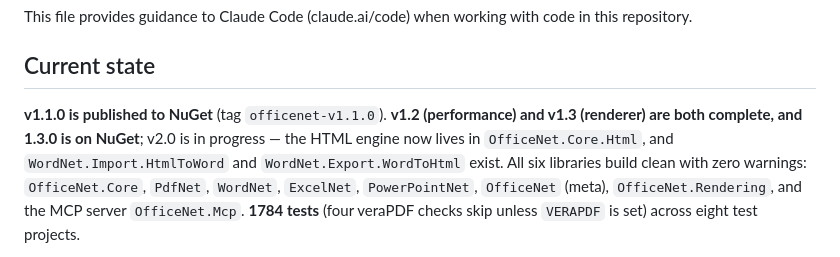
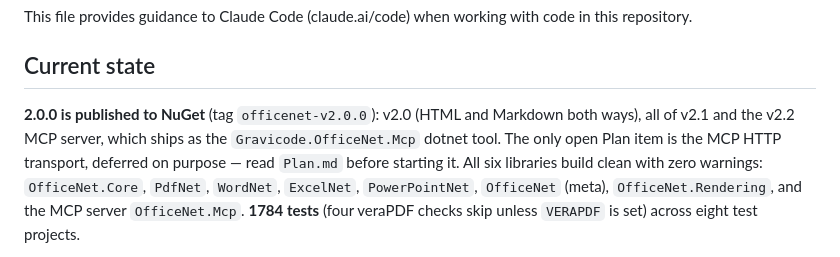
Before and after one commit to DotNetVibeCoderz/Vibe_Office, a Markdown page: OfficeNet/CLAUDE.md, the part around the change. Drawn GitHub-style.

```diff
--- a/OfficeNet/CLAUDE.md
+++ b/OfficeNet/CLAUDE.md
@@ -4,9 +4,9 @@ This file provides guidance to Claude Code (claude.ai/code) when working with co
 
 ## Current state
 
-**v1.1.0 is published to NuGet** (tag `officenet-v1.1.0`). **v1.2 (performance) and v1.3 (renderer)
-are both complete, and 1.3.0 is on NuGet**; v2.0 is in progress — the HTML engine now lives in
-`OfficeNet.Core.Html`, and `WordNet.Import.HtmlToWord` and `WordNet.Export.WordToHtml` exist. All six
+**2.0.0 is published to NuGet** (tag `officenet-v2.0.0`): v2.0 (HTML and Markdown both ways), all
+of v2.1 and the v2.2 MCP server, which ships as the `Gravicode.OfficeNet.Mcp` dotnet tool. The only
+open Plan item is the MCP HTTP transport, deferred on purpose — read `Plan.md` before starting it. All six
 libraries build clean with zero warnings: `OfficeNet.Core`, `PdfNet`, `WordNet`, `ExcelNet`,
 `PowerPointNet`, `OfficeNet` (meta), `OfficeNet.Rendering`, and the MCP server `OfficeNet.Mcp`. **1784 tests** (four veraPDF checks skip unless `VERAPDF` is set) across eight
 test projects.
```
Also changed, not shown: OfficeNet/Progress.md (+12 -0 lines).
